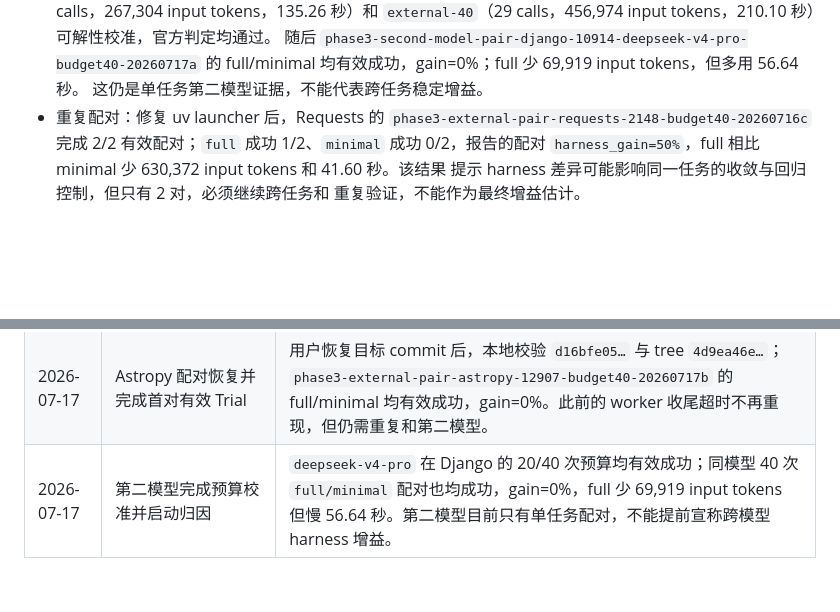
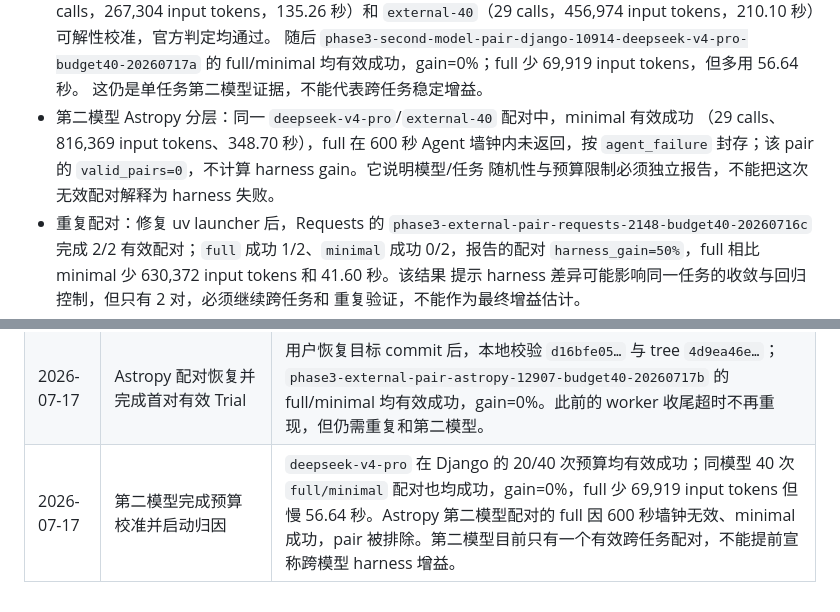
Before and after one commit to reddishJade/cade, a Markdown page: docs/evaluation-roadmap.md, 2 parts joined by grey strips. Drawn GitHub-style; blank space fills up the shorter version.

Commit message:
docs: stratify second model astropy timeout

```diff
--- a/docs/evaluation-roadmap.md
+++ b/docs/evaluation-roadmap.md
@@ -342,6 +342,10 @@ src/xcode/evals/
   `phase3-second-model-pair-django-10914-deepseek-v4-pro-budget40-20260717a` 的
   full/minimal 均有效成功，gain=0%；full 少 69,919 input tokens，但多用 56.64 秒。
   这仍是单任务第二模型证据，不能代表跨任务稳定增益。
+- 第二模型 Astropy 分层：同一 `deepseek-v4-pro`/`external-40` 配对中，minimal 有效成功
+  （29 calls、816,369 input tokens、348.70 秒），full 在 600 秒 Agent 墙钟内未返回，按
+  `agent_failure` 封存；该 pair 的 `valid_pairs=0`，不计算 harness gain。它说明模型/任务
+  随机性与预算限制必须独立报告，不能把这次无效配对解释为 harness 失败。
 - 重复配对：修复 uv launcher 后，Requests 的 `phase3-external-pair-requests-2148-budget40-20260716c`
   完成 2/2 有效配对；`full` 成功 1/2、`minimal` 成功 0/2，报告的配对
   `harness_gain=50%`，full 相比 minimal 少 630,372 input tokens 和 41.60 秒。该结果
@@ -448,4 +452,4 @@ src/xcode/evals/
 | 2026-07-17 | 记录当前沙盒的真实执行前置失败 | `env-preflight-django-20260717a` 在 Agent 启动前因外层沙盒禁止非特权 user namespace 而被封存为 `agent_failure`；Docker socket 同样不可见。该结果仅作为环境证据，不进入能力或配对统计；随后已切换到允许 bubblewrap 与独立 verifier 的宿主执行路径。 |
 | 2026-07-17 | 恢复宿主真实执行并完成 Django 第二对配对 | 宿主只读 preflight 的 `unshare`、`bwrap`、Docker 均通过；补齐 SWE-bench 3.0.11 后，`phase3-external-pair-django-10914-budget40-20260717c` 的 full/minimal 均为有效成功。该对 gain=0%，full 少 136,578 input tokens、快 118.24 秒；结合此前 full 较慢的单对，成本方向尚不稳定。 |
 | 2026-07-17 | Astropy 配对恢复并完成首对有效 Trial | 用户恢复目标 commit 后，本地校验 `d16bfe05…` 与 tree `4d9ea46e…`；`phase3-external-pair-astropy-12907-budget40-20260717b` 的 full/minimal 均有效成功，gain=0%。此前的 worker 收尾超时不再重现，但仍需重复和第二模型。 |
-| 2026-07-17 | 第二模型完成预算校准并启动归因 | `deepseek-v4-pro` 在 Django 的 20/40 次预算均有效成功；同模型 40 次 `full/minimal` 配对也均成功，gain=0%，full 少 69,919 input tokens 但慢 56.64 秒。第二模型目前只有单任务配对，不能提前宣称跨模型 harness 增益。 |
+| 2026-07-17 | 第二模型完成预算校准并启动归因 | `deepseek-v4-pro` 在 Django 的 20/40 次预算均有效成功；同模型 40 次 `full/minimal` 配对也均成功，gain=0%，full 少 69,919 input tokens 但慢 56.64 秒。Astropy 第二模型配对的 full 因 600 秒墙钟无效、minimal 成功，pair 被排除。第二模型目前只有一个有效跨任务配对，不能提前宣称跨模型 harness 增益。 |
```
